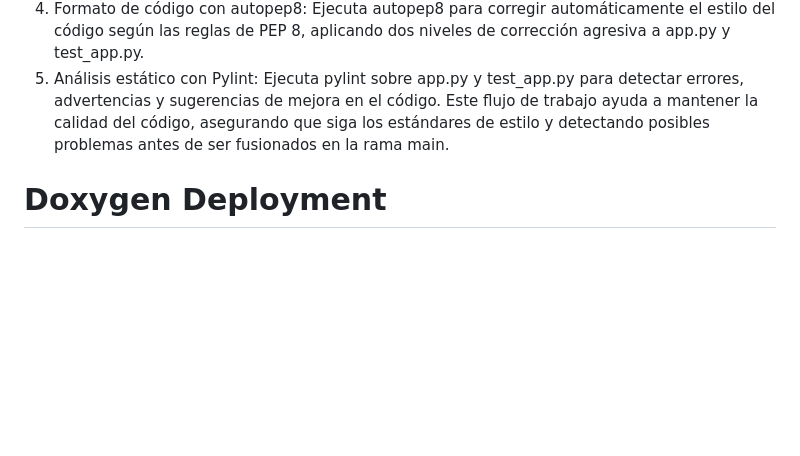
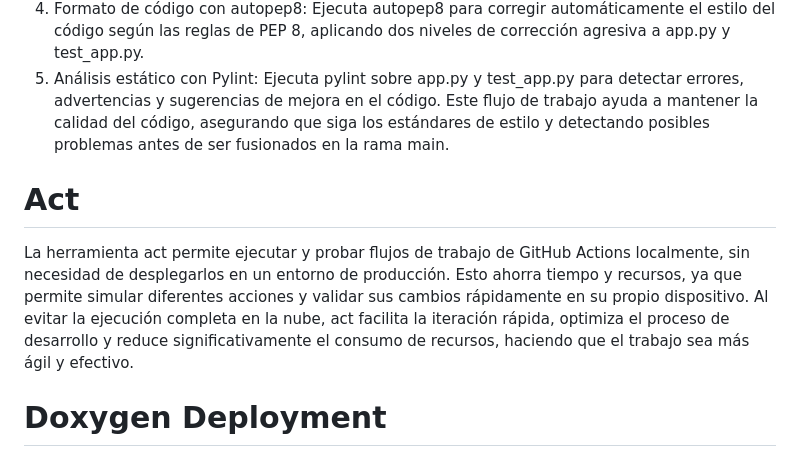
Before and after one commit to hberng00/practica1_DEVSECOPS, a Markdown page: README.md, the part around one of its changes. Rendered like a GitHub page; blank space fills up the shorter version.

Commit message:
Readme ACT

```diff
--- a/README.md
+++ b/README.md
@@ -23,4 +28,15 @@ Este flujo de trabajo de GitHub Actions está diseñado para analizar el código
 5. Análisis estático con Pylint: Ejecuta pylint sobre app.py y test_app.py para detectar errores, advertencias y sugerencias de mejora en el código.
 Este flujo de trabajo ayuda a mantener la calidad del código, asegurando que siga los estándares de estilo y detectando posibles problemas antes de ser fusionados en la rama main.
 
+# Act
+
+La herramienta act permite ejecutar y probar flujos de trabajo de GitHub Actions localmente,
+sin necesidad de desplegarlos en un entorno de producción.
+Esto ahorra tiempo y recursos, ya que permite simular diferentes acciones
+y validar sus cambios rápidamente en su propio dispositivo.
+Al evitar la ejecución completa en la nube, act facilita la iteración rápida,
+optimiza el proceso de desarrollo y reduce significativamente el consumo de recursos,
+haciendo que el trabajo sea más ágil y efectivo.
+
+
 # Doxygen Deployment
```
Also changed, not shown: other parts of README.md (+7 -5 lines).
